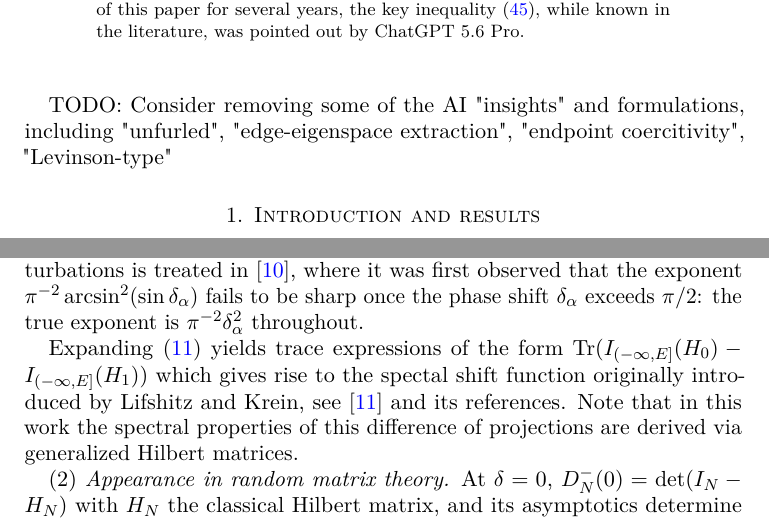
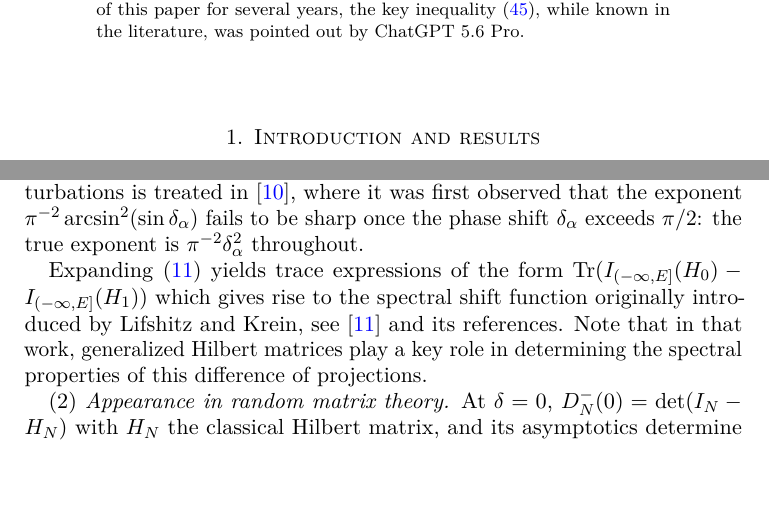
Before and after one commit to mg-gebert/hankel_determinant, a LaTeX paper (determinant-identity-minus-generalized-hilbertmatrix.tex): two parts of pages 1 and 3 of 13, joined at a grey line, cut so that both start at the same text, the shorter picture padded with empty space. Compiled offline with pdfLaTeX.

Commit message:
Remove completed TODO, minor reformulation.
Also use paper spelling from https://link.springer.com/article/10.1007/s00220-014-1914-3

```diff
--- a/determinant-identity-minus-generalized-hilbertmatrix.tex
+++ b/determinant-identity-minus-generalized-hilbertmatrix.tex
@@ -99,10 +99,6 @@ pointed out by ChatGPT~5.6 Pro.
 \end{abstract}
 
 \maketitle
-
-TODO: Consider removing some of the AI "insights" and formulations,
-including "unfurled", "edge-eigenspace extraction", "endpoint
-coercitivity", "Levinson-type"
 
 \section{Introduction and results}
 
@@ -287,10 +283,10 @@ throughout.
 
 Expanding \eqref{eq:aoc-det} yields trace expressions of the form
 $\Tr(\id_{(-\infty, E]} (H_0) - \id_{(-\infty, E]} (H_1))$ which gives
-rise to the spectal shift function originally introduced by Lifshitz
+rise to the spectral shift function originally introduced by Lifshitz
 and Krein, see \cite{KostrykinMakarov} and its references. Note that
-in this work the spectral properties of this difference of projections
-are derived via generalized Hilbert matrices.
+in that work, generalized Hilbert matrices play a key role in
+determining the spectral properties of this difference of projections.
 
 (2) \emph{Appearance in random matrix theory.} At $\delta=0$,
 $D_N^-(0)=\det(\id_N-H_N)$ with $H_N$ the classical Hilbert matrix, and its
```
Also changed, not shown: determinant-identity-minus-generalized-hilbertmatrix.tex (2 more changed lines).
